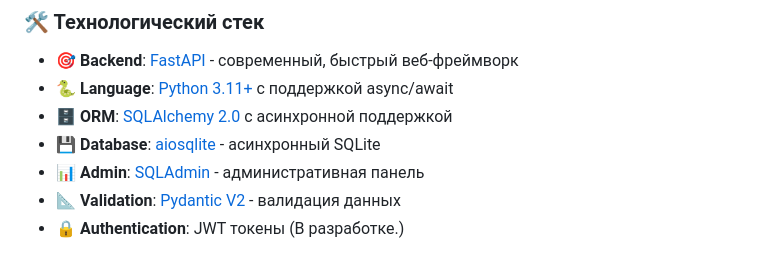
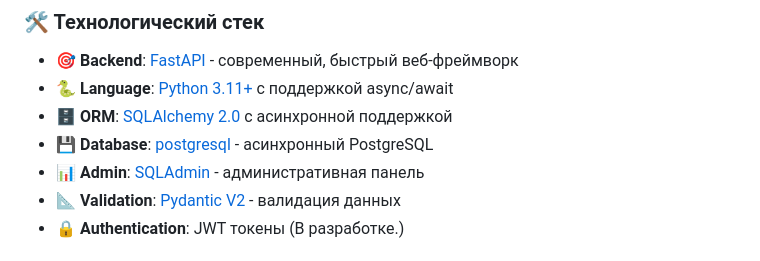
Before and after one commit to defrome/TechStore, a Markdown page: README.md, the part around the change. Drawn GitHub-style.

Commit message:
item readme chgs

```diff
--- a/README.md
+++ b/README.md
@@ -23,7 +23,7 @@ TechStore - это современный REST API для интернет-ма
 - **🎯 Backend**: [FastAPI](https://fastapi.tiangolo.com/) - современный, быстрый веб-фреймворк
 - **🐍 Language**: [Python 3.11+](https://www.python.org/) с поддержкой async/await
 - **🗄️ ORM**: [SQLAlchemy 2.0](https://www.sqlalchemy.org/) с асинхронной поддержкой
-- **💾 Database**: [aiosqlite](https://aiosqlite.omnilib.dev/) - асинхронный SQLite
+- **💾 Database**: [postgresql](https://aiosqlite.omnilib.dev/) - асинхронный PostgreSQL
 - **📊 Admin**: [SQLAdmin](https://sqladmin.fastapi.org/) - административная панель
 - **📐 Validation**: [Pydantic V2](https://docs.pydantic.dev/) - валидация данных
 - **🔒 Authentication**: JWT токены (В разработке.)
```
